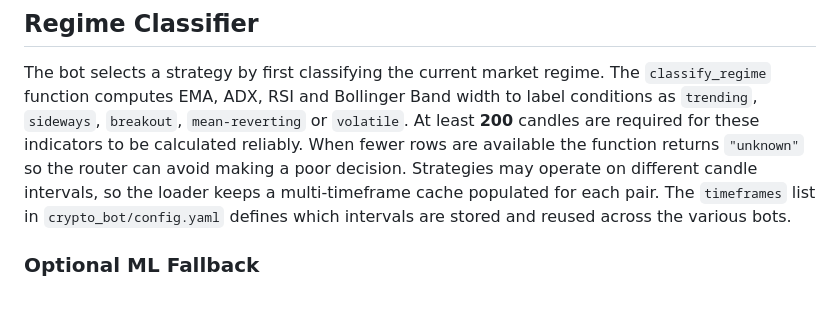
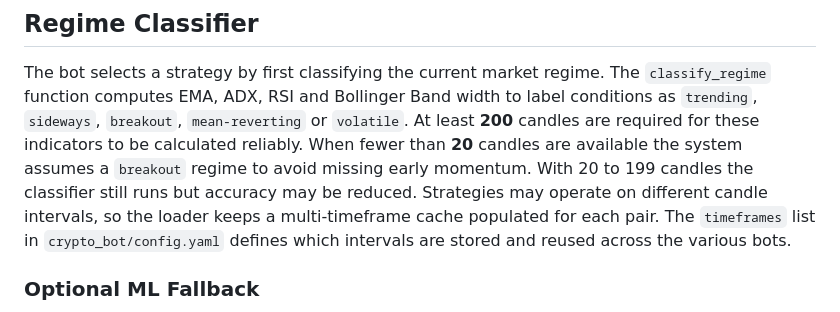
Before and after one commit to advancedAgritek-BB/coinTrader2.0, a Markdown page: README.md, the part around the change. GitHub-like rendering.

Commit message:
Clarify breakout assumption for short history

```diff
--- a/README.md
+++ b/README.md
@@ -30,8 +30,10 @@ The bot selects a strategy by first classifying the current market regime. The
 `classify_regime` function computes EMA, ADX, RSI and Bollinger Band width to
 label conditions as `trending`, `sideways`, `breakout`, `mean-reverting` or
 `volatile`. At least **200** candles are required for these indicators to
-be calculated reliably. When fewer rows are available the function returns
-`"unknown"` so the router can avoid making a poor decision. Strategies may
+be calculated reliably. When fewer than **20** candles are available the
+system assumes a `breakout` regime to avoid missing early momentum.
+With 20 to 199 candles the classifier still runs but accuracy may be
+reduced. Strategies may
 operate on different candle intervals, so the loader keeps a multi‑timeframe
 cache populated for each pair. The `timeframes` list in
 `crypto_bot/config.yaml` defines which intervals are stored and reused across
```
